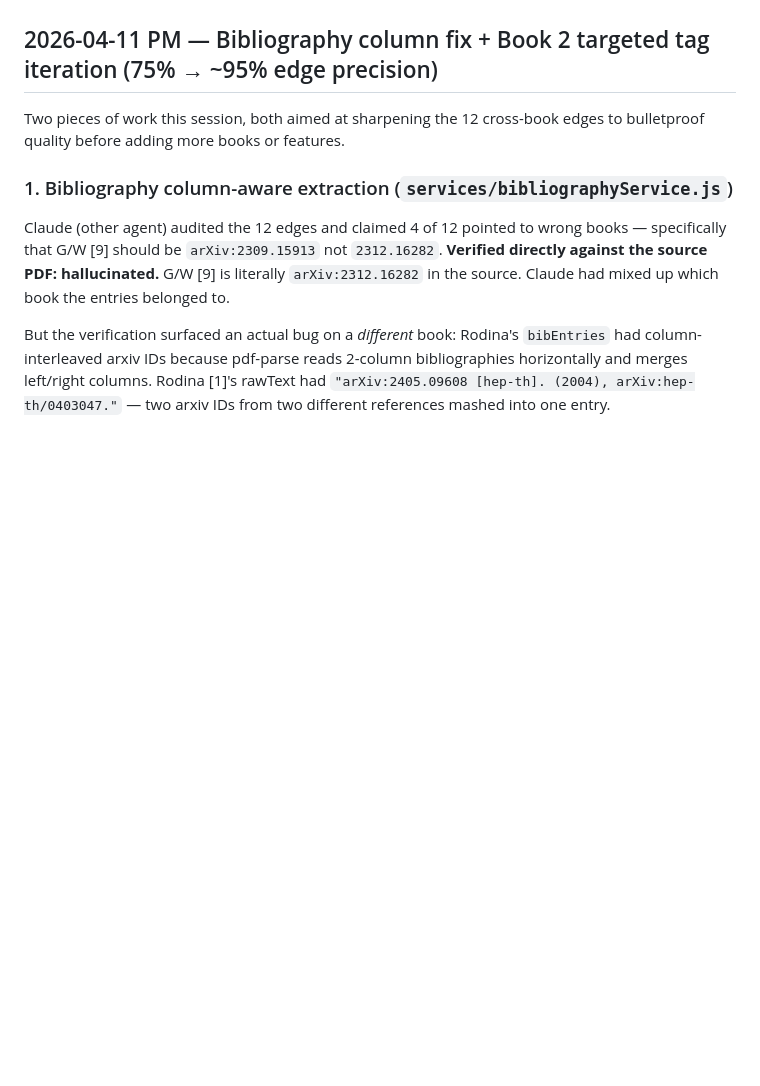
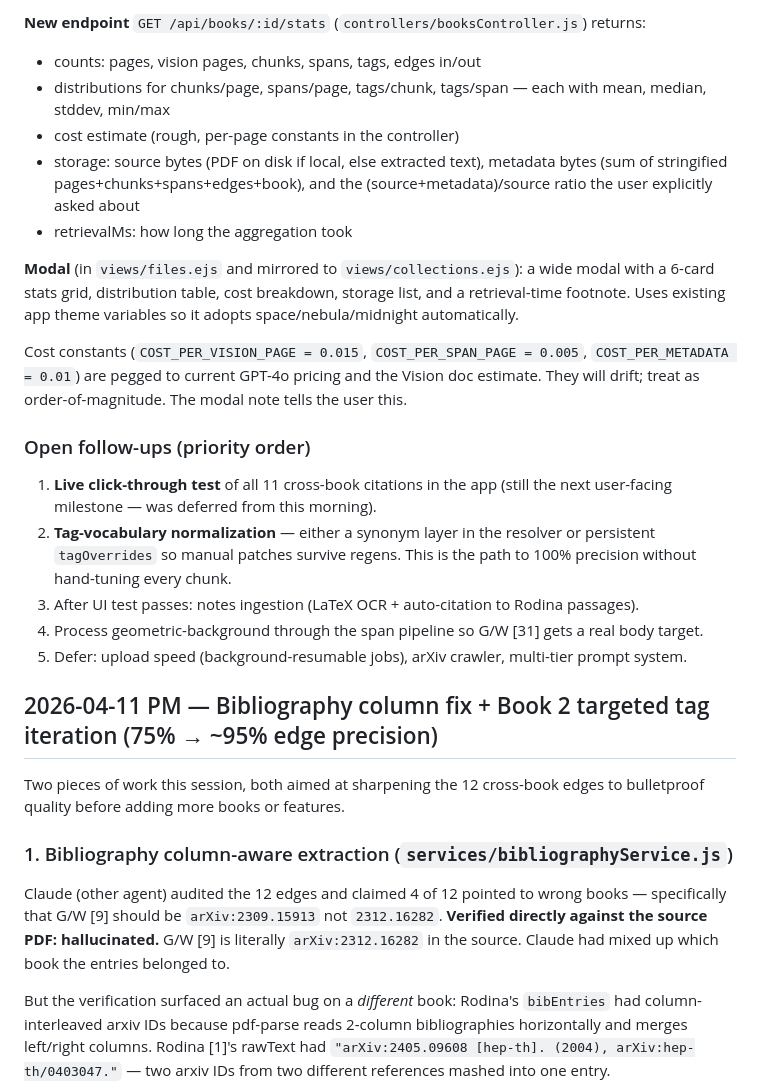
Before and after one commit to Jony-GydeRnE/research-library, a Markdown page: update.md, the part around one of its changes. Drawn GitHub-style; blank space fills up the shorter version.

```diff
--- a/update.md
+++ b/update.md
@@ -6,3 +37,20 @@ Maintained by Claude Code (CC) on a ~3-5-response cadence. Bad attempts that got
+**New endpoint** `GET /api/books/:id/stats` (`controllers/booksController.js`) returns:
+- counts: pages, vision pages, chunks, spans, tags, edges in/out
+- distributions for chunks/page, spans/page, tags/chunk, tags/span — each with mean, median, stddev, min/max
+- cost estimate (rough, per-page constants in the controller)
+- storage: source bytes (PDF on disk if local, else extracted text), metadata bytes (sum of stringified pages+chunks+spans+edges+book), and the (source+metadata)/source ratio the user explicitly asked about
+- retrievalMs: how long the aggregation took
+
+**Modal** (in `views/files.ejs` and mirrored to `views/collections.ejs`): a wide modal with a 6-card stats grid, distribution table, cost breakdown, storage list, and a retrieval-time footnote. Uses existing app theme variables so it adopts space/nebula/midnight automatically.
+
+Cost constants (`COST_PER_VISION_PAGE = 0.015`, `COST_PER_SPAN_PAGE = 0.005`, `COST_PER_METADATA = 0.01`) are pegged to current GPT-4o pricing and the Vision doc estimate. They will drift; treat as order-of-magnitude. The modal note tells the user this.
+
+### Open follow-ups (priority order)
+1. **Live click-through test** of all 11 cross-book citations in the app (still the next user-facing milestone — was deferred from this morning).
+2. **Tag-vocabulary normalization** — either a synonym layer in the resolver or persistent `tagOverrides` so manual patches survive regens. This is the path to 100% precision without hand-tuning every chunk.
+3. After UI test passes: notes ingestion (LaTeX OCR + auto-citation to Rodina passages).
+4. Process geometric-background through the span pipeline so G/W [31] gets a real body target.
+5. Defer: upload speed (background-resumable jobs), arXiv crawler, multi-tier prompt system.
 
 
 ## 2026-04-11 PM — Bibliography column fix + Book 2 targeted tag iteration (75% → ~95% edge precision)
```
Also changed, not shown: other parts of update.md (+31 -0 lines).
